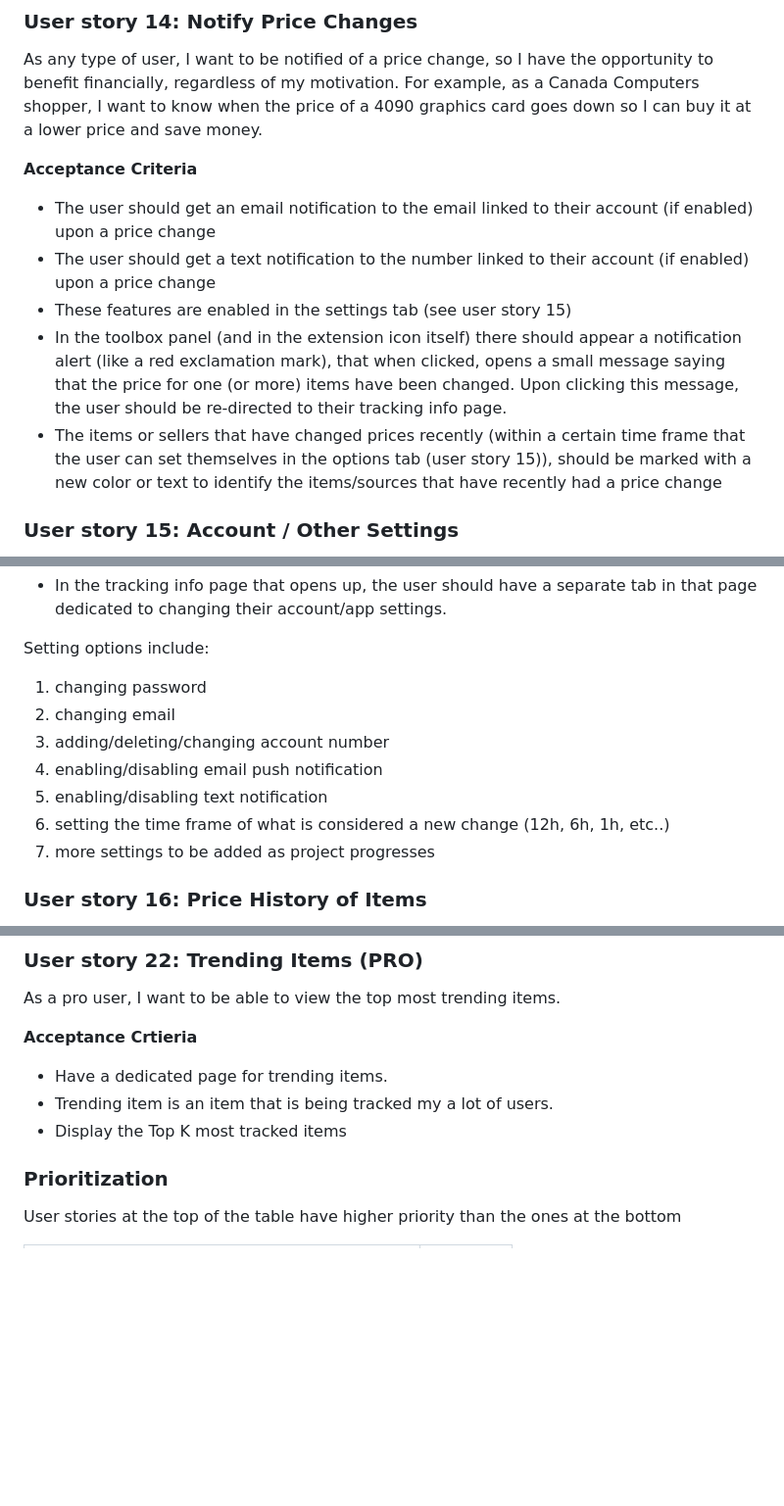
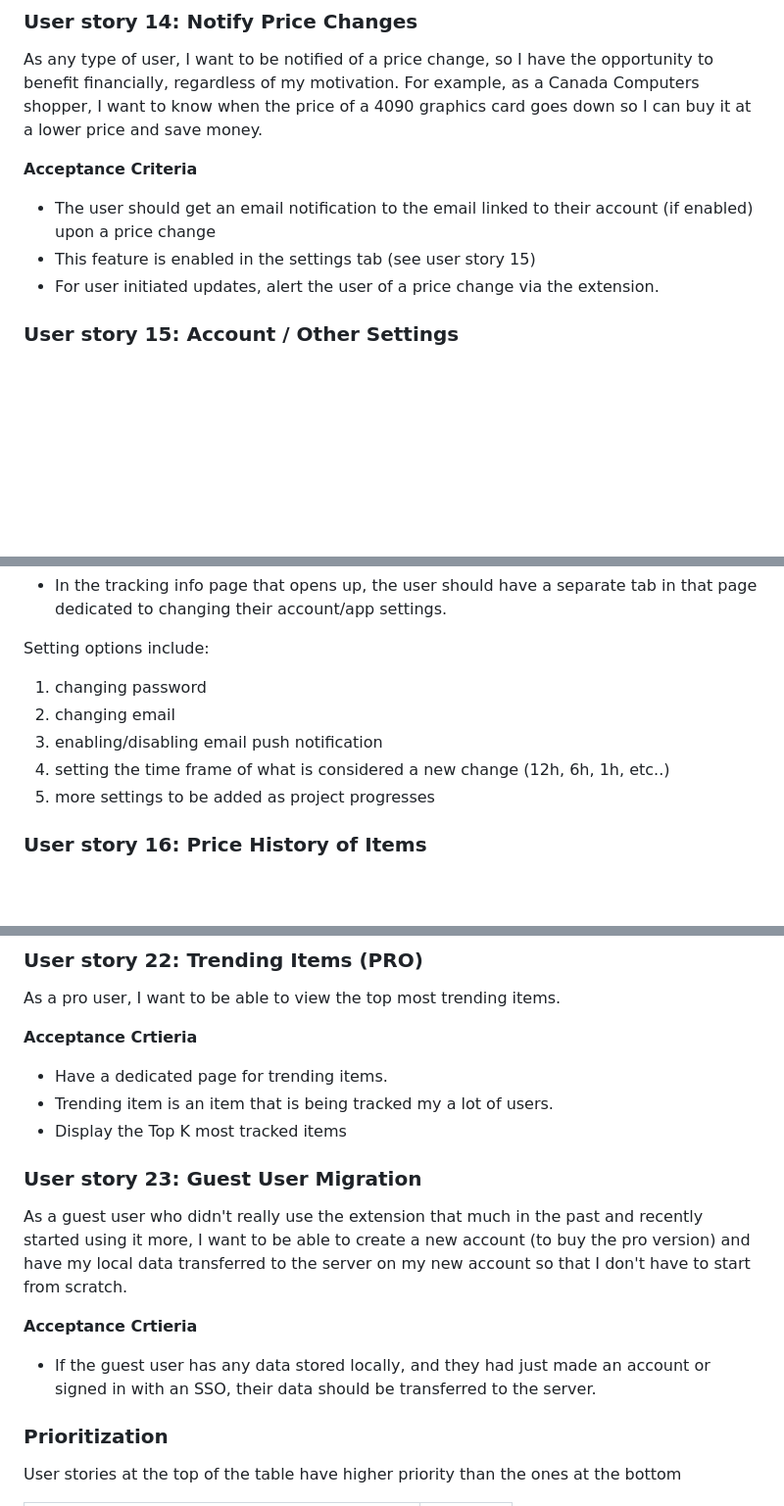
Before and after one commit to IshavSohal/PriceHawk, a Markdown page: doc/sprint4/PB.md, 3 parts joined by grey strips. Shown: that part at 98% size. GitHub-like rendering; blank space fills up the shorter version.

```diff
--- a/doc/sprint4/PB.md
+++ b/doc/sprint4/PB.md
@@ -119,10 +119,9 @@ As any type of user, I want to be notified of a price change, so I have the oppo
 
 **Acceptance Criteria**
 * The user should get an email notification to the email linked to their account (if enabled) upon a price change
-* The user should get a text notification to the number linked to their account (if enabled) upon a price change
-* These features are enabled in the settings tab (see user story 15)
-* In the toolbox panel (and in the extension icon itself) there should appear a notification alert (like a red exclamation mark), that when clicked, opens a small message saying that the price for one (or more) items have been changed. Upon clicking this message, the user should be re-directed to their tracking info page.
-* The items or sellers that have changed prices recently (within a certain time frame that the user can set themselves in the options tab (user story 15)), should be marked with a new color or text to identify the items/sources that have recently had a price change
+* This feature is enabled in the settings tab (see user story 15)
+* For user initiated updates, alert the user of a price change via the extension.
+
 
 
 ### User story 15: Account / Other Settings
@@ -135,11 +134,9 @@ Setting options include:
 
 1. changing password
 2. changing email
-3. adding/deleting/changing account number
-4. enabling/disabling email push notification
-5. enabling/disabling text notification
-6. setting the time frame of what is considered a new change (12h, 6h, 1h, etc..)
-7. more settings to be added as project progresses
+3. enabling/disabling email push notification
+4. setting the time frame of what is considered a new change (12h, 6h, 1h, etc..)
+5. more settings to be added as project progresses
 
 ### User story 16: Price History of Items
 As a businessman that has a pro account, I want to have a visual representation of the price history of my item(s) (potentially across multiple sources) within a customizable time interval displayed on the x-axis of the graph (last 12 months, last 6 hours, all-time) so that I can analyze the price trends of my item(s) in order to anticipate future trends to benefit my company.
@@ -200,6 +197,11 @@ As a pro user, I want to be able to view the top most trending items.
 * Trending item is an item that is being tracked my a lot of users.
 * Display the Top K most tracked items
 
+### User story 23: Guest User Migration
+As a guest user who didn't really use the extension that much in the past and recently started using it more, I want to be able to create a new account (to buy the pro version) and have my local data transferred to the server on my new account so that I don't have to start from scratch.
+
+**Acceptance Crtieria**
+* If the guest user has any data stored locally, and they had just made an account or signed in with an SSO, their data should be transferred to the server.
 
 ### Prioritization
 User stories at the top of the table have higher priority than the ones at the bottom
```
Also changed, not shown: other parts of doc/sprint4/PB.md (+1 -0 lines), doc/sprint4/sprint4.md (+3 -3 lines).
